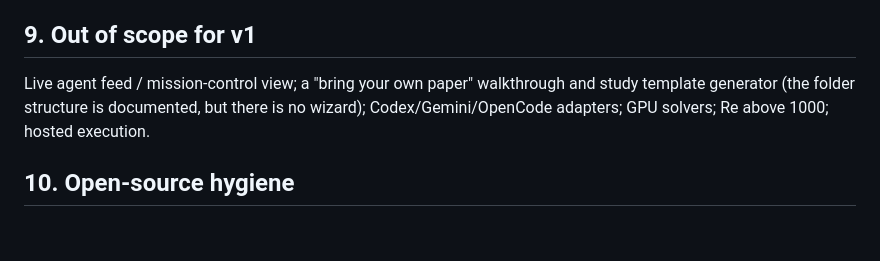
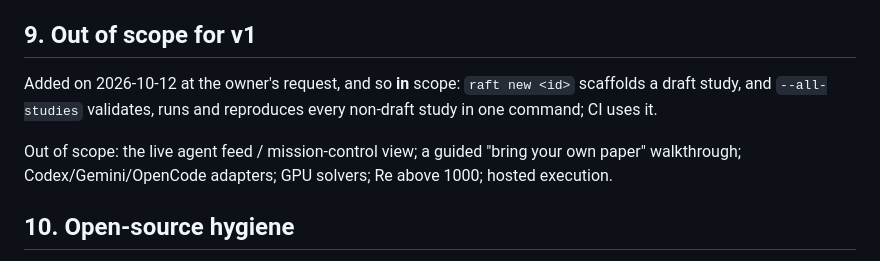
Before and after one commit to lusknchars/paper-raft, a Markdown page: docs/specs/2026-10-12-paper-raft-design.md, the part around the change. GitHub-like rendering; blank space fills up the shorter version.

Commit message:
Plan + spec: add Task 12b (raft new, --all-studies) at owner request

```diff
--- a/docs/specs/2026-10-12-paper-raft-design.md
+++ b/docs/specs/2026-10-12-paper-raft-design.md
@@ -112,7 +112,9 @@ paper-raft/
 
 ## 9. Out of scope for v1
 
-Live agent feed / mission-control view; a "bring your own paper" walkthrough and study template generator (the folder structure is documented, but there is no wizard); Codex/Gemini/OpenCode adapters; GPU solvers; Re above 1000; hosted execution.
+Added on 2026-10-12 at the owner's request, and so **in** scope: `raft new <id>` scaffolds a draft study, and `--all-studies` validates, runs and reproduces every non-draft study in one command; CI uses it.
+
+Out of scope: the live agent feed / mission-control view; a guided "bring your own paper" walkthrough; Codex/Gemini/OpenCode adapters; GPU solvers; Re above 1000; hosted execution.
 
 ## 10. Open-source hygiene
 
```
Also changed, not shown: 1 other file.
